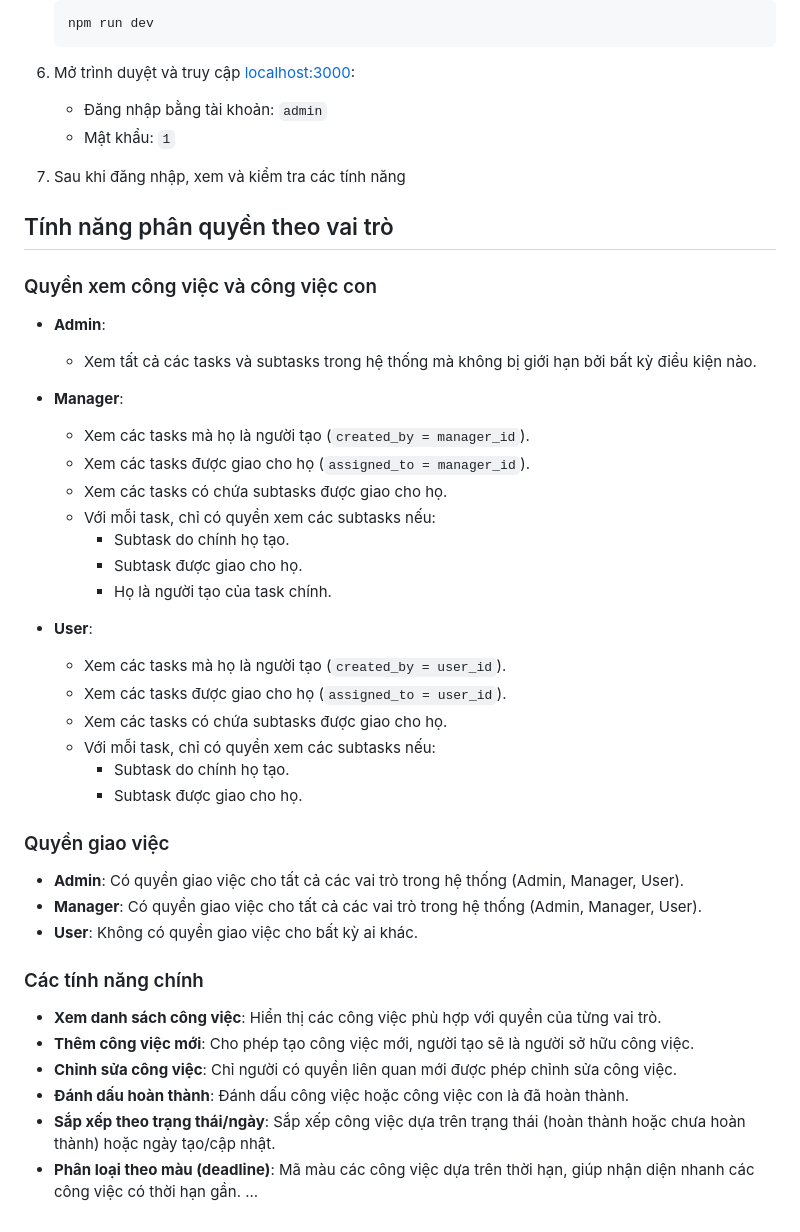
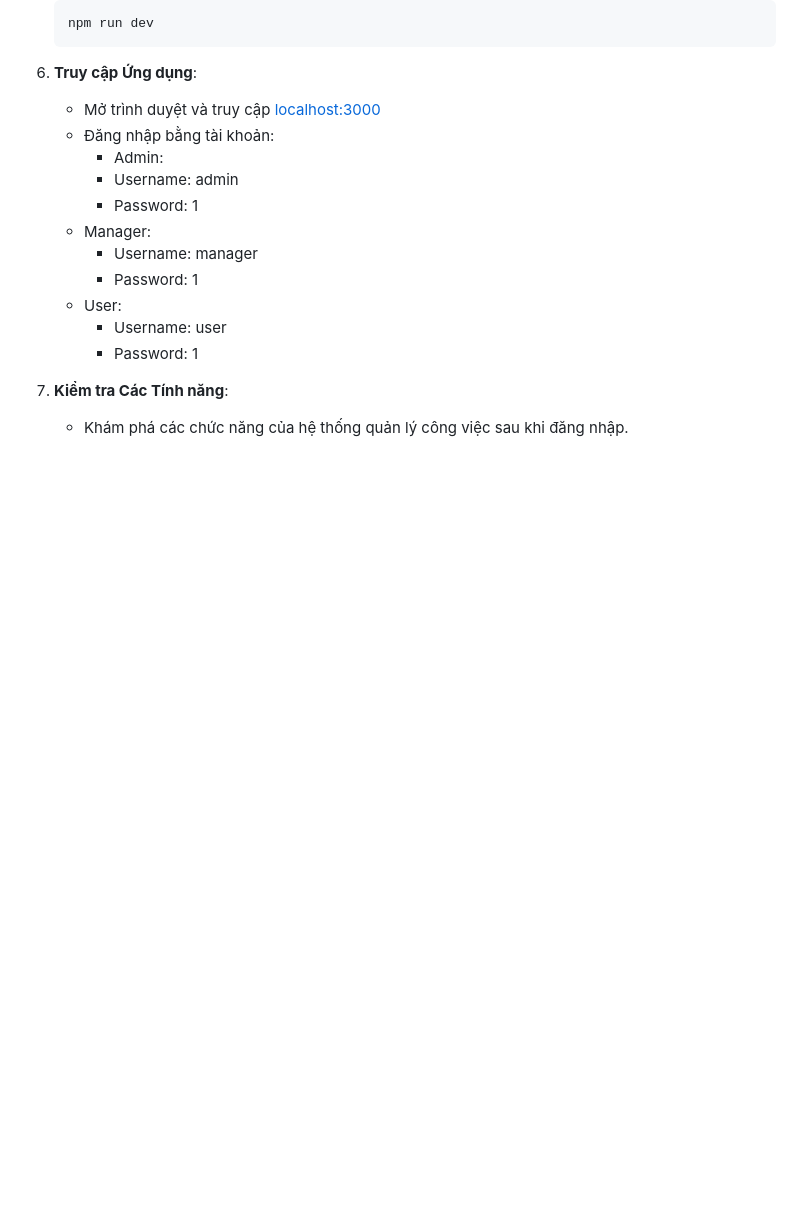
Before and after one commit to namn44241/TodolistApp_ReactJS-NodeJS, a Markdown page: README.md, the part around one of its changes. GitHub-like rendering; blank space fills up the shorter version.

````diff
--- a/README.md
+++ b/README.md
@@ -73,48 +267,18 @@ project/
     npm run dev
     ```
 
-6. Mở trình duyệt và truy cập [localhost:3000](http://localhost:3000):
-    - Đăng nhập bằng tài khoản: `admin`
-    - Mật khẩu: `1`
+6. **Truy cập Ứng dụng**:
+   - Mở trình duyệt và truy cập [localhost:3000](http://localhost:3000)
+   - Đăng nhập bằng tài khoản:
+     - Admin:
+      + Username: admin
+      + Password: 1
+    - Manager:
+      + Username: manager
+      + Password: 1
+    - User:
+      + Username: user
+      + Password: 1
 
-6. Sau khi đăng nhập, xem và kiểm tra các tính năng
-
-## Tính năng phân quyền theo vai trò
-
-### Quyền xem công việc và công việc con
-
-- **Admin**:
-  - Xem tất cả các tasks và subtasks trong hệ thống mà không bị giới hạn bởi bất kỳ điều kiện nào.
-
-- **Manager**:
-  - Xem các tasks mà họ là người tạo (`created_by = manager_id`).
-  - Xem các tasks được giao cho họ (`assigned_to = manager_id`).
-  - Xem các tasks có chứa subtasks được giao cho họ.
-  - Với mỗi task, chỉ có quyền xem các subtasks nếu:
-    - Subtask do chính họ tạo.
-    - Subtask được giao cho họ.
-    - Họ là người tạo của task chính.
-
-- **User**:
-  - Xem các tasks mà họ là người tạo (`created_by = user_id`).
-  - Xem các tasks được giao cho họ (`assigned_to = user_id`).
-  - Xem các tasks có chứa subtasks được giao cho họ.
-  - Với mỗi task, chỉ có quyền xem các subtasks nếu:
-    - Subtask do chính họ tạo.
-    - Subtask được giao cho họ.
-
-### Quyền giao việc
-
-- **Admin**: Có quyền giao việc cho tất cả các vai trò trong hệ thống (Admin, Manager, User).
-- **Manager**: Có quyền giao việc cho tất cả các vai trò trong hệ thống (Admin, Manager, User).
-- **User**: Không có quyền giao việc cho bất kỳ ai khác.
-
-### Các tính năng chính
-
-- **Xem danh sách công việc**: Hiển thị các công việc phù hợp với quyền của từng vai trò.
-- **Thêm công việc mới**: Cho phép tạo công việc mới, người tạo sẽ là người sở hữu công việc.
-- **Chỉnh sửa công việc**: Chỉ người có quyền liên quan mới được phép chỉnh sửa công việc.
-- **Đánh dấu hoàn thành**: Đánh dấu công việc hoặc công việc con là đã hoàn thành.
-- **Sắp xếp theo trạng thái/ngày**: Sắp xếp công việc dựa trên trạng thái (hoàn thành hoặc chưa hoàn thành) hoặc ngày tạo/cập nhật.
-- **Phân loại theo màu (deadline)**: Mã màu các công việc dựa trên thời hạn, giúp nhận diện nhanh các công việc có thời hạn gần.
-...
+7. **Kiểm tra Các Tính năng**:
+   - Khám phá các chức năng của hệ thống quản lý công việc sau khi đăng nhập.
````
Also changed, not shown: other parts of README.md (+240 -46 lines).
